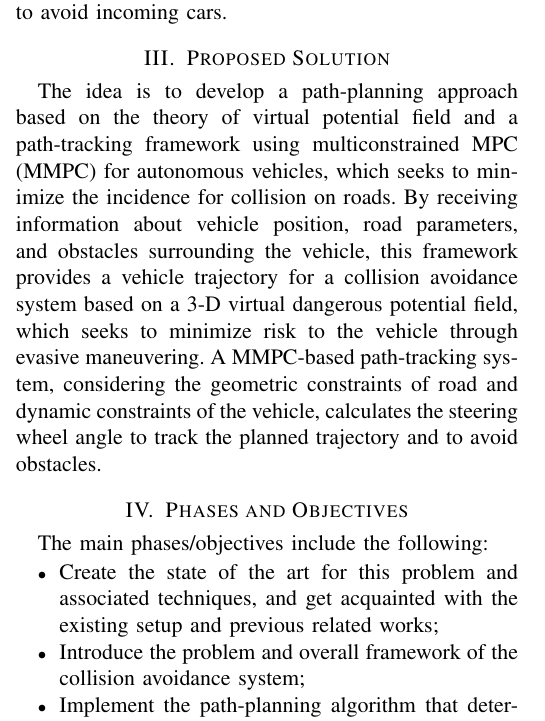
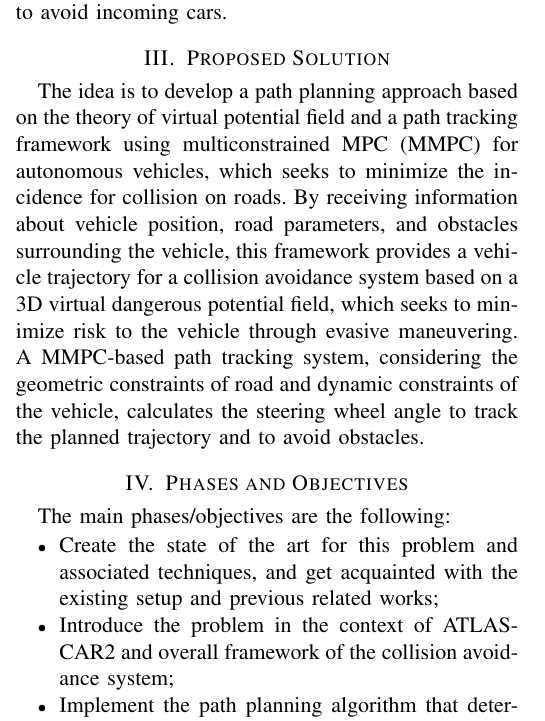
Before and after one commit to vitoruapt/MasterThesis, a LaTeX thesis (Thesis_Latex/Preliminary Report/Preliminary_Report.tex): part of one column of page 1 of 2, cut so that both start at the same text. Compiled offline with pdfLaTeX.

Commit message:
Preliminary Report

```diff
--- a/Thesis_Latex/Preliminary Report/Preliminary_Report.tex
+++ b/Thesis_Latex/Preliminary Report/Preliminary_Report.tex
@@ -44,14 +44,14 @@ fulfill several conditions to ensure safety and feasibility of the navigation. M
 Dynamic environments pose several added difficulties to the motion planning problem. The dynamics of the ATLASCAR2 must be taken into account, and there are limitations due to the sensors range and uncertainty in measurements, that must be reflected on the motion plan. Besides it, a motion plan must incorporate time restrictions, meaning the vehicle will require a certain amount of time to accomplish a task. For example, when crossing a road, the ATLASCAR2 must do it fast enough to avoid incoming cars.
 
 \section{Proposed Solution}
-The idea is to develop a path-planning approach based on the
-theory of virtual potential field and a path-tracking framework using multiconstrained MPC (MMPC) for autonomous vehicles, which seeks to minimize the incidence for collision on roads. By receiving information about vehicle position, road parameters, and obstacles surrounding the vehicle, this framework provides a vehicle trajectory for a collision avoidance system based on a 3-D virtual dangerous potential field, which seeks to minimize risk to the vehicle through evasive maneuvering. A MMPC-based path-tracking system, considering the geometric constraints of road and dynamic constraints of the vehicle, calculates the steering wheel angle to track the planned trajectory and to avoid obstacles.
+The idea is to develop a path planning approach based on the
+theory of virtual potential field and a path tracking framework using multiconstrained MPC (MMPC) for autonomous vehicles, which seeks to minimize the incidence for collision on roads. By receiving information about vehicle position, road parameters, and obstacles surrounding the vehicle, this framework provides a vehicle trajectory for a collision avoidance system based on a 3D virtual dangerous potential field, which seeks to minimize risk to the vehicle through evasive maneuvering. A MMPC-based path tracking system, considering the geometric constraints of road and dynamic constraints of the vehicle, calculates the steering wheel angle to track the planned trajectory and to avoid obstacles.
 
 \section{Phases and Objectives}
-The main phases/objectives include the following:
+The main phases/objectives are the following:
 \begin{itemize}
 	\item Create the state of the art for this problem and associated techniques, and get acquainted with the existing setup and previous related works;
-	\item Introduce the problem and overall framework of the collision avoidance system;
-	\item Implement the path-planning algorithm that determines a collision-free trajectory based on the 3-D dangerous potential field;
+	\item Introduce the problem in the context of ATLASCAR2 and overall framework of the collision avoidance system;
+	\item Implement the path planning algorithm that determines a collision-free trajectory based on the 3D dangerous potential field;
 	\item Develop the augmented vehicle dynamic model used for path tracking;
 	\item Design and implement of multiconstrained Model Predictive Control
```
Also changed, not shown: Thesis_Latex/Preliminary Report/Preliminary_Report.pdf, Thesis_Latex/Preliminary Report/Preliminary_Report.tex (2 more changed lines), 2 other files.
